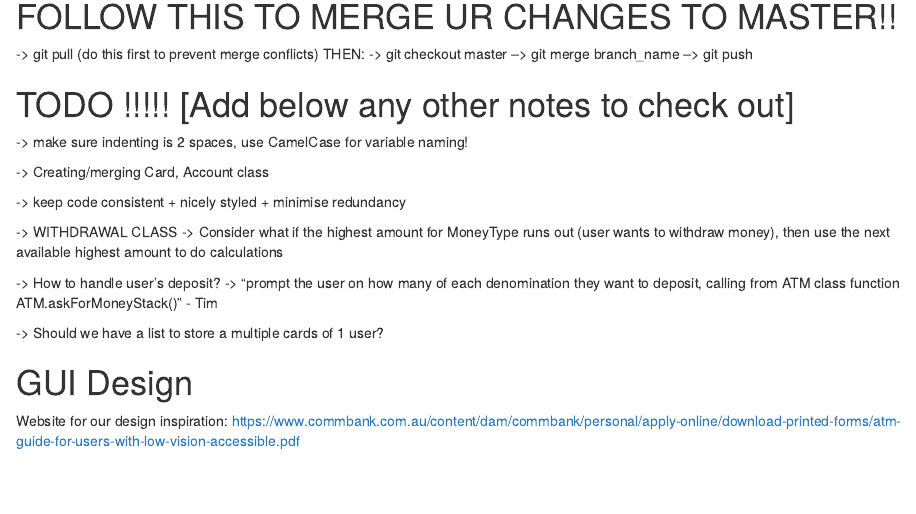
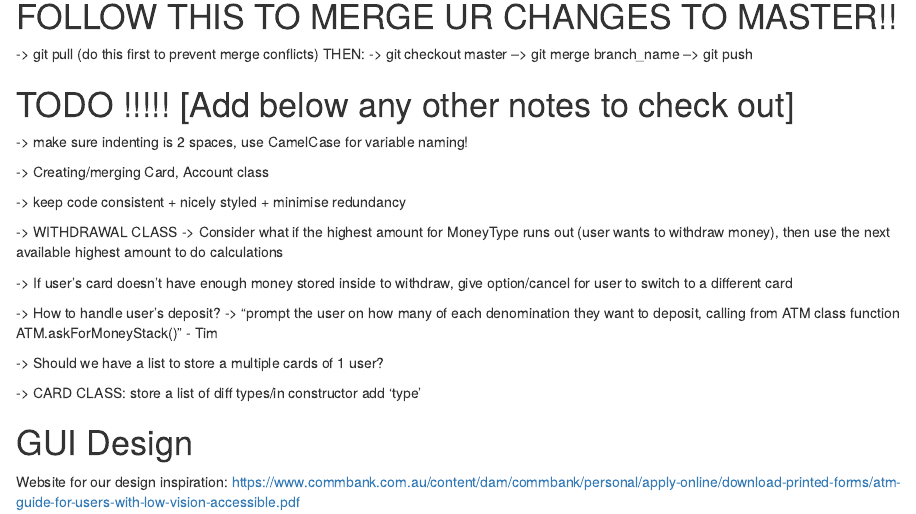
Before and after one commit to timmy-schmid/CLI-ATMSimulator, an R Markdown document (README.rmd): the page in a window 1100 px wide, from 320 px down. Rendered offline with R 4.5, knitr and Pandoc, with nearby package versions.

Commit message:
added notes for Card + Account class about extra card types

```diff
--- a/README.rmd
+++ b/README.rmd
@@ -24,11 +24,15 @@ Git add . (adds all your changes) OR git add (file) --> git commit -m “message
 -> WITHDRAWAL CLASS
   -> Consider what if the highest amount for MoneyType runs out (user wants to withdraw money), then use the next available highest amount to do calculations
 
+-> If user's card doesn't have enough money stored inside to withdraw, give option/cancel for user to switch to a different card
+
 -> How to handle user's deposit?
   -> "prompt the user on how many of each denomination they want to deposit, calling from ATM class function ATM.askForMoneyStack()" - Tim
 
 -> Should we have a list to store a multiple cards of 1 user?
 
+-> CARD CLASS: store a list of diff types/in constructor add 'type'
+
 # GUI Design
 
 Website for our design inspiration: https://www.commbank.com.au/content/dam/commbank/personal/apply-online/download-printed-forms/atm-guide-for-users-with-low-vision-accessible.pdf
```
